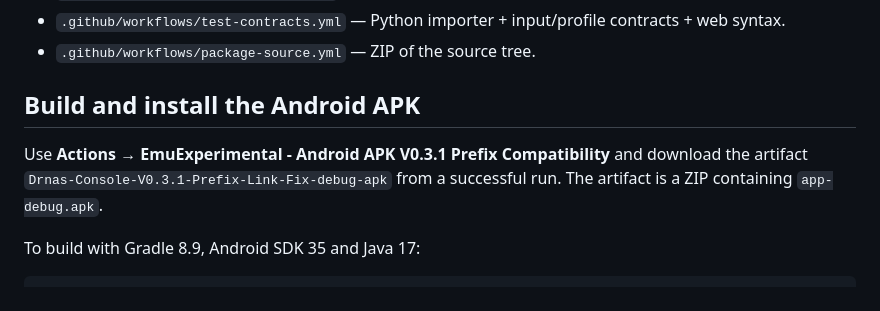
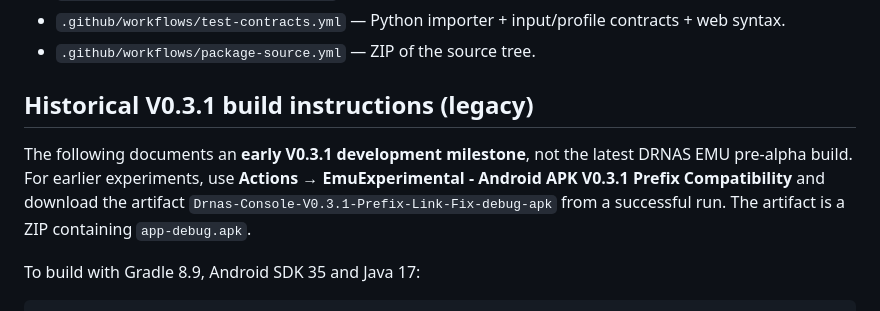
Before and after one commit to Frane12/EmuExperimental, a Markdown page: README.md, the part around one of its changes. Rendered like a GitHub page.

```diff
--- a/README.md
+++ b/README.md
@@ -18,9 +47,9 @@ Private experimental Android PC-gaming runtime project.
 - `.github/workflows/test-contracts.yml` — Python importer + input/profile contracts + web syntax.
 - `.github/workflows/package-source.yml` — ZIP of the source tree.
 
-## Build and install the Android APK
+## Historical V0.3.1 build instructions (legacy)
 
-Use **Actions → EmuExperimental - Android APK V0.3.1 Prefix Compatibility** and download the artifact
+The following documents an **early V0.3.1 development milestone**, not the latest DRNAS EMU pre-alpha build. For earlier experiments, use **Actions → EmuExperimental - Android APK V0.3.1 Prefix Compatibility** and download the artifact
 `Drnas-Console-V0.3.1-Prefix-Link-Fix-debug-apk` from a successful run. The artifact
 is a ZIP containing `app-debug.apk`.
 
```
Also changed, not shown: other parts of README.md (+33 -4 lines).
